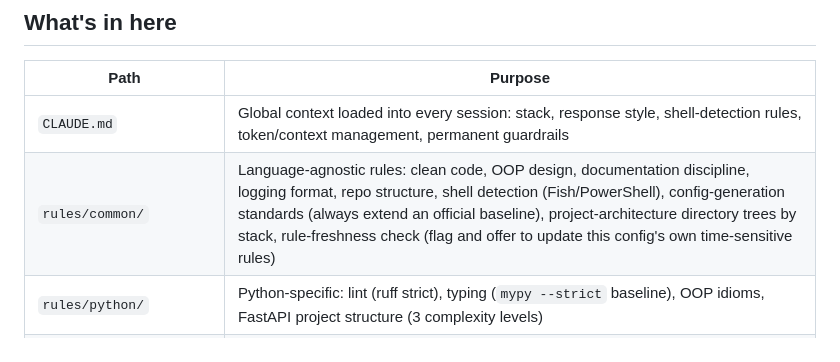
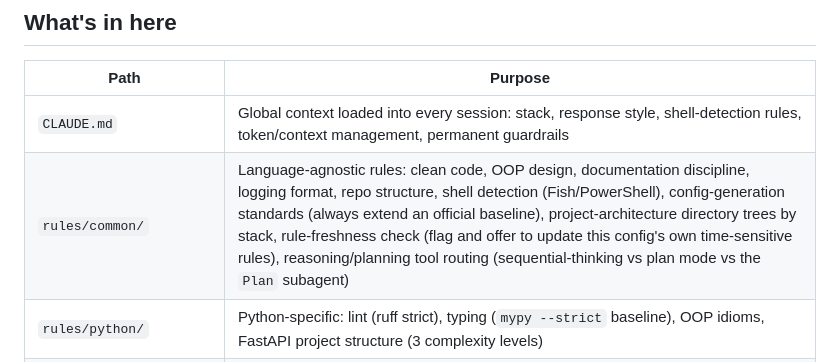
Before and after one commit to Pierrafrom/claude-code-config, a Markdown page: README.md, the part around the change. Rendered like a GitHub page.

```diff
--- a/README.md
+++ b/README.md
@@ -15,7 +15,7 @@ useful, fork it, or use it as inspiration for your own.
 | Path | Purpose |
 |---|---|
 | `CLAUDE.md` | Global context loaded into every session: stack, response style, shell-detection rules, token/context management, permanent guardrails |
-| `rules/common/` | Language-agnostic rules: clean code, OOP design, documentation discipline, logging format, repo structure, shell detection (Fish/PowerShell), config-generation standards (always extend an official baseline), project-architecture directory trees by stack, rule-freshness check (flag and offer to update this config's own time-sensitive rules) |
+| `rules/common/` | Language-agnostic rules: clean code, OOP design, documentation discipline, logging format, repo structure, shell detection (Fish/PowerShell), config-generation standards (always extend an official baseline), project-architecture directory trees by stack, rule-freshness check (flag and offer to update this config's own time-sensitive rules), reasoning/planning tool routing (sequential-thinking vs plan mode vs the `Plan` subagent) |
 | `rules/python/` | Python-specific: lint (ruff strict), typing (`mypy --strict` baseline), OOP idioms, FastAPI project structure (3 complexity levels) |
 | `rules/typescript/` | TypeScript/JS-specific: lint (Biome/ESLint), typing (`tsc --strict` baseline + advanced typing), modern JS idioms, architecture/error-handling patterns |
 | `rules/frontend/` | Routing logic between the installed frontend design skills/plugins, plus Next.js App Router and Turborepo monorepo project structures |
```
Also changed, not shown: CLAUDE.md (+8 -0 lines), rules/common/reasoning-planning-routing.md (added, +70 -0 lines).
